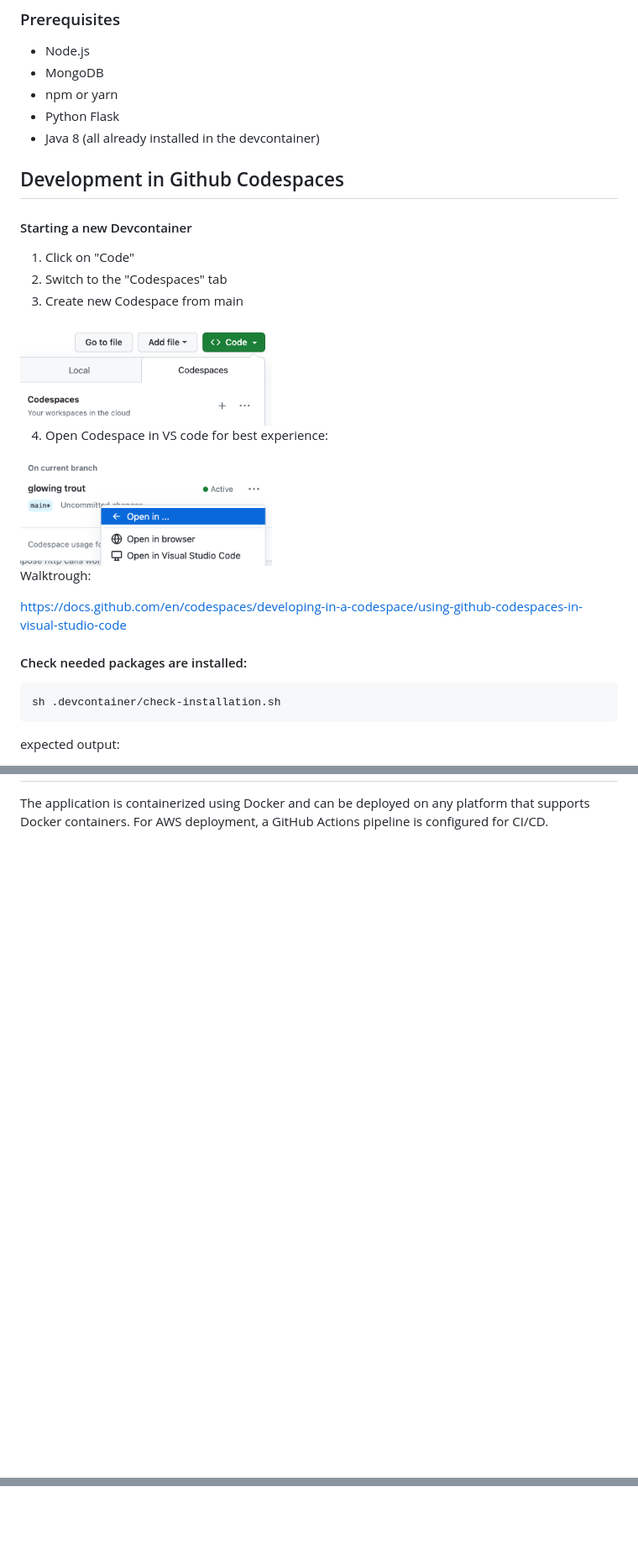
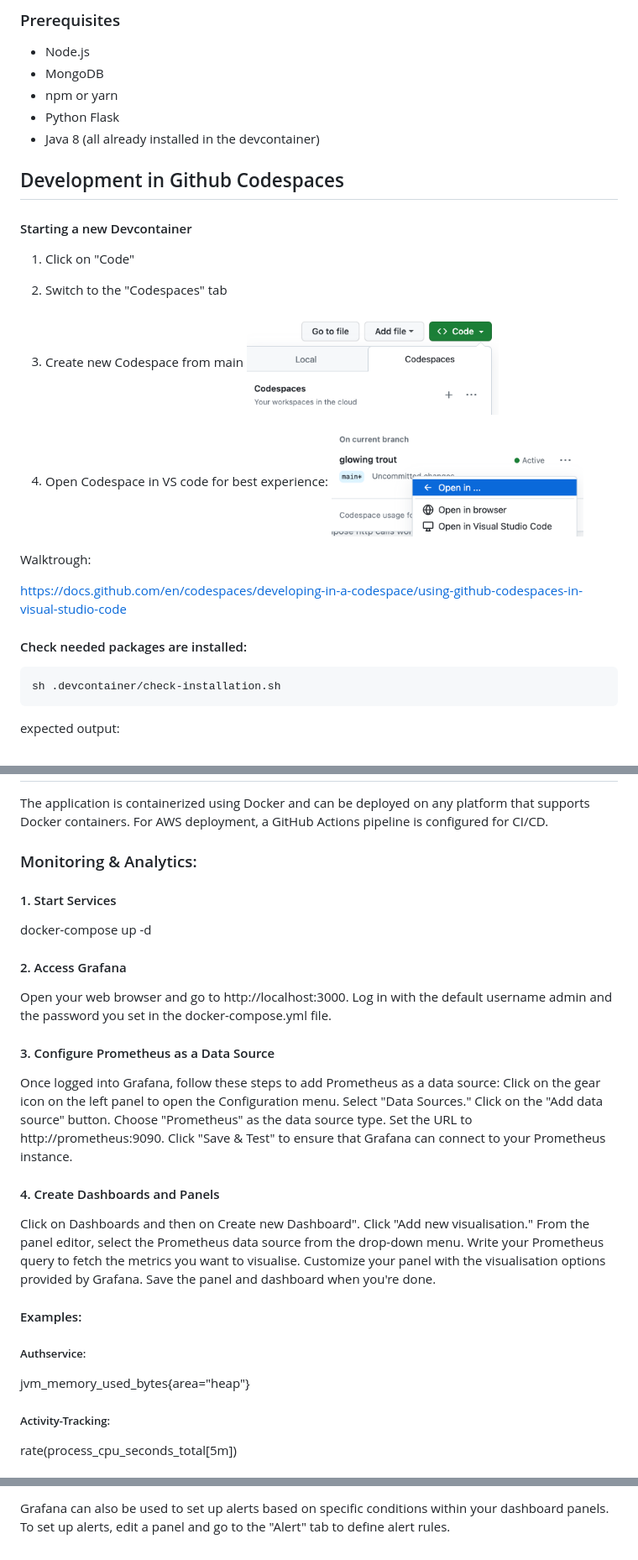
Before and after one commit to Mohsina-Ahmed/MLA-pilot-group-2, a Markdown page: README.md, 3 parts joined by grey strips. Shown: that part at 84% size. GitHub-like rendering; blank space fills up the shorter version.

Commit message:
Added README.md for monitoring

````diff
--- a/README.md
+++ b/README.md
@@ -21,8 +21,7 @@ The Activity Tracking functionality uses the MERN stack (MongoDB, Express.js, Re
 - npm or yarn
 - Python Flask
 - Java 8
-(all already installed in the devcontainer)
-
+  (all already installed in the devcontainer)
 
 ## Development in Github Codespaces
 
@@ -31,19 +30,17 @@ The Activity Tracking functionality uses the MERN stack (MongoDB, Express.js, Re
 1. Click on "Code"
 2. Switch to the "Codespaces" tab
 3. Create new Codespace from main
-<img src="screenshots/codespaces.png" width="300"/>
-
+   <img src="screenshots/codespaces.png" width="300"/>
 
 4. Open Codespace in VS code for best experience:
-<img src="screenshots/codespaces2.png" width="300"/>
-
+   <img src="screenshots/codespaces2.png" width="300"/>
 
 Walktrough:
 
 https://docs.github.com/en/codespaces/developing-in-a-codespace/using-github-codespaces-in-visual-studio-code
 
+#### Check needed packages are installed:
 
-#### Check needed packages are installed:
 ```sh
 sh .devcontainer/check-installation.sh
 ```
@@ -150 +154,30 @@ db.users.find()
 The application is containerized using Docker and can be deployed on any platform that supports Docker containers. For AWS deployment, a GitHub Actions pipeline is configured for CI/CD.
+
+### Monitoring & Analytics:
+
+#### 1. Start Services
+
+docker-compose up -d
+
+#### 2. Access Grafana
+
+Open your web browser and go to http://localhost:3000. Log in with the default username admin and the password you set in the docker-compose.yml file.
+
+#### 3. Configure Prometheus as a Data Source
+
+Once logged into Grafana, follow these steps to add Prometheus as a data source: Click on the gear icon on the left panel to open the Configuration menu. Select "Data Sources." Click on the "Add data source" button. Choose "Prometheus" as the data source type. Set the URL to http://prometheus:9090. Click "Save & Test" to ensure that Grafana can connect to your Prometheus instance.
+
+#### 4. Create Dashboards and Panels
+
+Click on Dashboards and then on Create new Dashboard". Click "Add new visualisation." From the panel editor, select the Prometheus data source from the drop-down menu. Write your Prometheus query to fetch the metrics you want to visualise. Customize your panel with the visualisation options provided by Grafana. Save the panel and dashboard when you're done.
+
+#### Examples:
+
+##### Authservice:
+
+jvm_memory_used_bytes{area="heap"}
+
+##### Activity-Tracking:
+
+rate(process_cpu_seconds_total[5m])
+
@@ -150,0 +198 @@ The application is containerized using Docker and can be deployed on any platfor
+Grafana can also be used to set up alerts based on specific conditions within your dashboard panels. To set up alerts, edit a panel and go to the "Alert" tab to define alert rules.
````
Also changed, not shown: other parts of README.md (+24 -3 lines), image-1.png (added), image-2.png (added), image.png (added).
